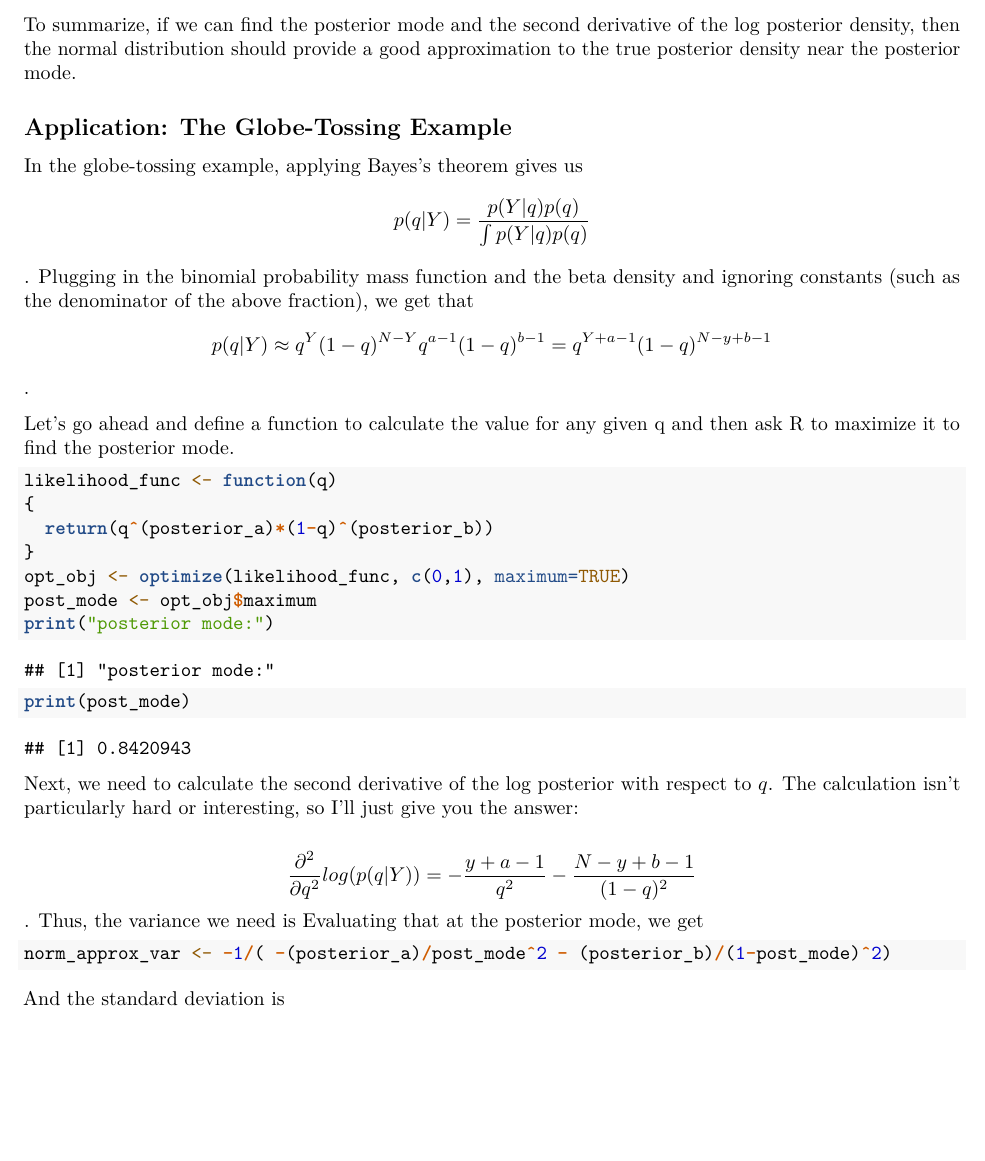
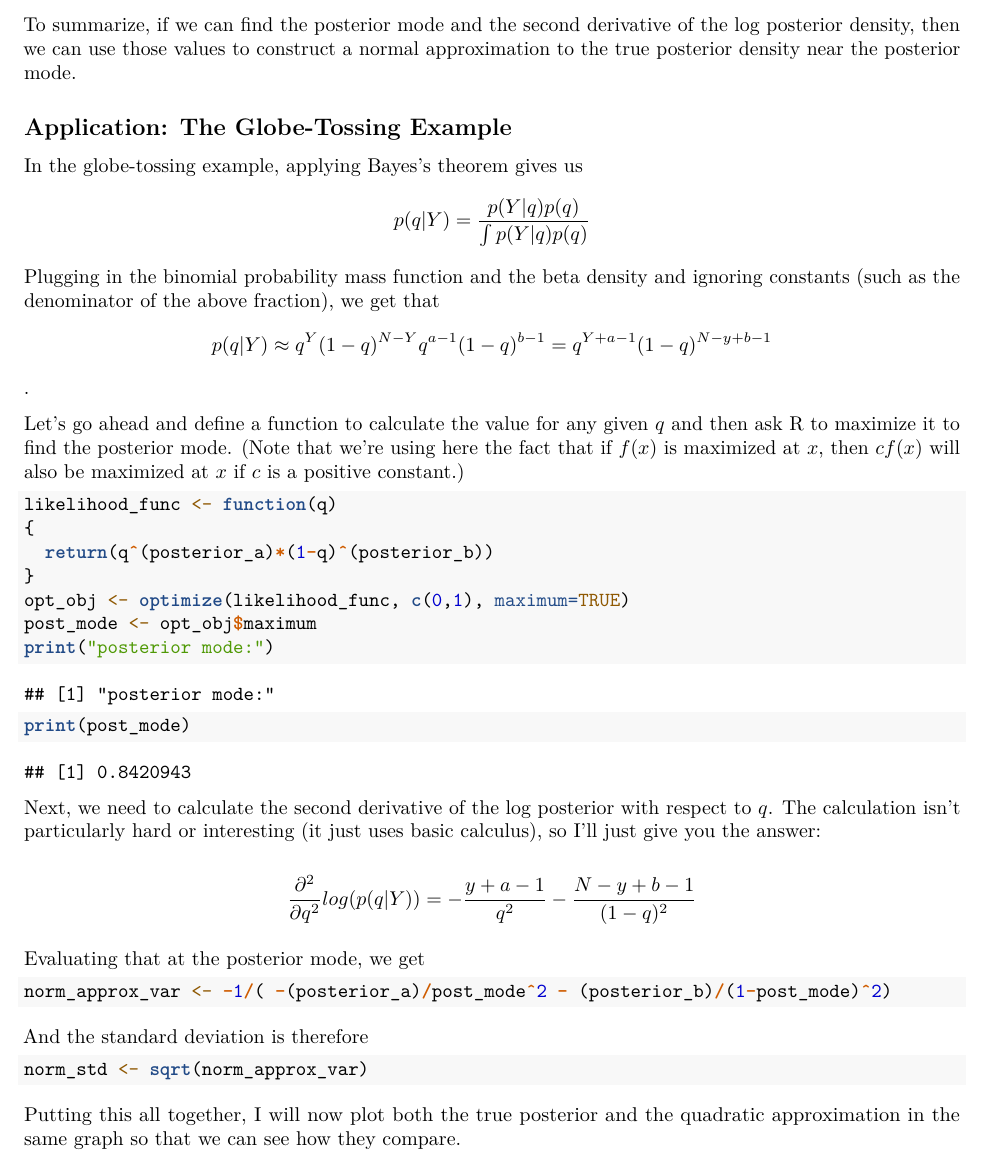
Before and after one commit to Astridbegonia/statistical_rethinking_reading_group, an R Markdown document (simple-quadratic-approximation.Rmd): part of page 4 of 5, cut so that both start at the same text, the shorter picture padded with empty space. Rendered offline with R 4.5, knitr and Pandoc, then LaTeX, with nearby package versions.

Commit message:
small fixes

````diff
--- a/simple-quadratic-approximation.Rmd
+++ b/simple-quadratic-approximation.Rmd
@@ -76,15 +76,15 @@ If we exponentiate both sides of the above formula, we get that
 $$p(q | Y) \approx e^{log(p(\hat{q}|Y))}e^{\frac{-1}{2}\frac{(q- \hat{q})^2}{\frac{-1}{\frac{\partial^2 log(p(q|Y))}{\partial q^2}\vert_{q=\hat{q}}}}}$$
 The first multiplicand in this formula is a constant, and the second we may recognize as the density of a normal random variable with mean $\hat{q}$ and variance $\frac{-1}{\frac{\partial^2 log(p(q|Y))}{\partial q^2}\vert_{q=\hat{q}}}$.
 
-To summarize, if we can find the posterior mode and the second derivative of the log posterior density, then the normal distribution should provide a good approximation to the true posterior density near the posterior mode.
+To summarize, if we can find the posterior mode and the second derivative of the log posterior density, then we can use those values to construct a normal approximation to the true posterior density near the posterior mode.
 
 ## Application: The Globe-Tossing Example
 
 In the globe-tossing example, applying Bayes's theorem gives us
-$$p(q | Y) = \frac{p(Y | q)p(q)}{\int p(Y|q)p(q)}$$.  Plugging in the binomial probability mass function and the beta density and ignoring constants (such as the denominator of the above fraction), we get that
+$$p(q | Y) = \frac{p(Y | q)p(q)}{\int p(Y|q)p(q)}$$  Plugging in the binomial probability mass function and the beta density and ignoring constants (such as the denominator of the above fraction), we get that
 $$p(q|Y) \approx q^Y(1-q)^{N-Y}q^{a-1}(1-q)^{b-1} = q^{Y+a-1}(1-q)^{N-y+b-1}$$.
 
-Let's go ahead and define a function to calculate the value for any given q and then ask R to maximize it to find the posterior mode.
+Let's go ahead and define a function to calculate the value for any given $q$ and then ask R to maximize it to find the posterior mode.  (Note that we're using here the fact that if $f(x)$ is maximized at $x$, then $c f(x)$ will also be maximized at $x$ if $c$ is a positive constant.)
 ```{r, echo=TRUE}
 likelihood_func <- function(q)
 {
@@ -96,18 +96,20 @@ print("posterior mode:")
 print(post_mode)
 ```
 
-Next, we need to calculate the second derivative of the log posterior with respect to $q$.  The calculation isn't particularly hard or interesting, so I'll just give you the answer:
+Next, we need to calculate the second derivative of the log posterior with respect to $q$.  The calculation isn't particularly hard or interesting (it just uses basic calculus), so I'll just give you the answer:
 
-$$\frac{\partial^2}{\partial q^2}log(p(q|Y)) = -\frac{y+a-1}{q^2} - \frac{N-y+b-1}{(1-q)^2}$$.  Thus, the variance we need is
+$$\frac{\partial^2}{\partial q^2}log(p(q|Y)) = -\frac{y+a-1}{q^2} - \frac{N-y+b-1}{(1-q)^2}$$
 Evaluating that at the posterior mode, we get
 ```{r, echo=TRUE}
 norm_approx_var <- -1/( -(posterior_a)/post_mode^2 - (posterior_b)/(1-post_mode)^2)
 ```
 
-And the standard deviation is
-```{r}
+And the standard deviation is therefore
+```{r, echo=TRUE}
 norm_std <- sqrt(norm_approx_var)
 ```
+
+Putting this all together, I will now plot both the true posterior and the quadratic approximation in the same graph so that we can see how they compare.
 
 ```{r}
 norm_approx_y <- dnorm(x_vals, post_mode, norm_std)
````
Also changed, not shown: simple-quadratic-approximation.Rmd (2 more changed lines).
